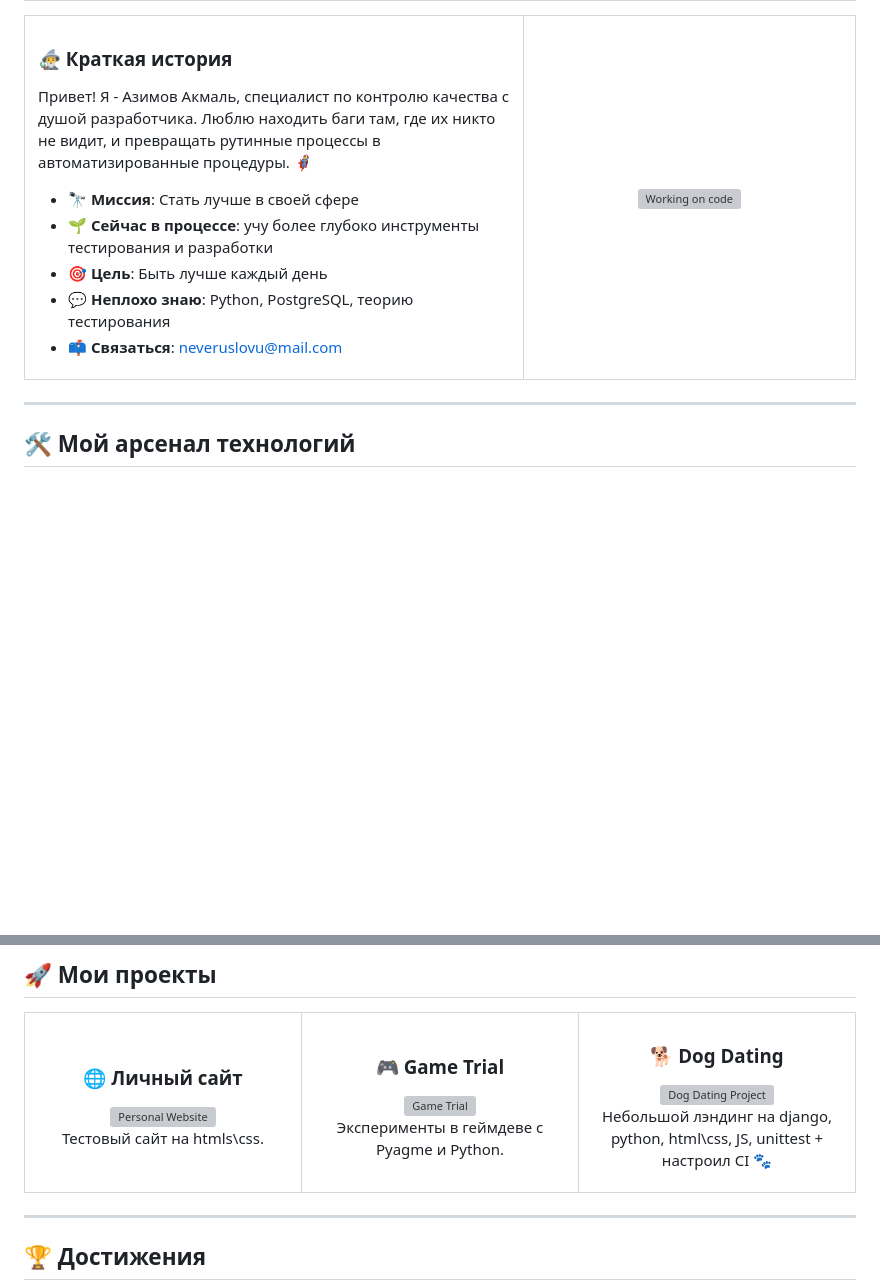
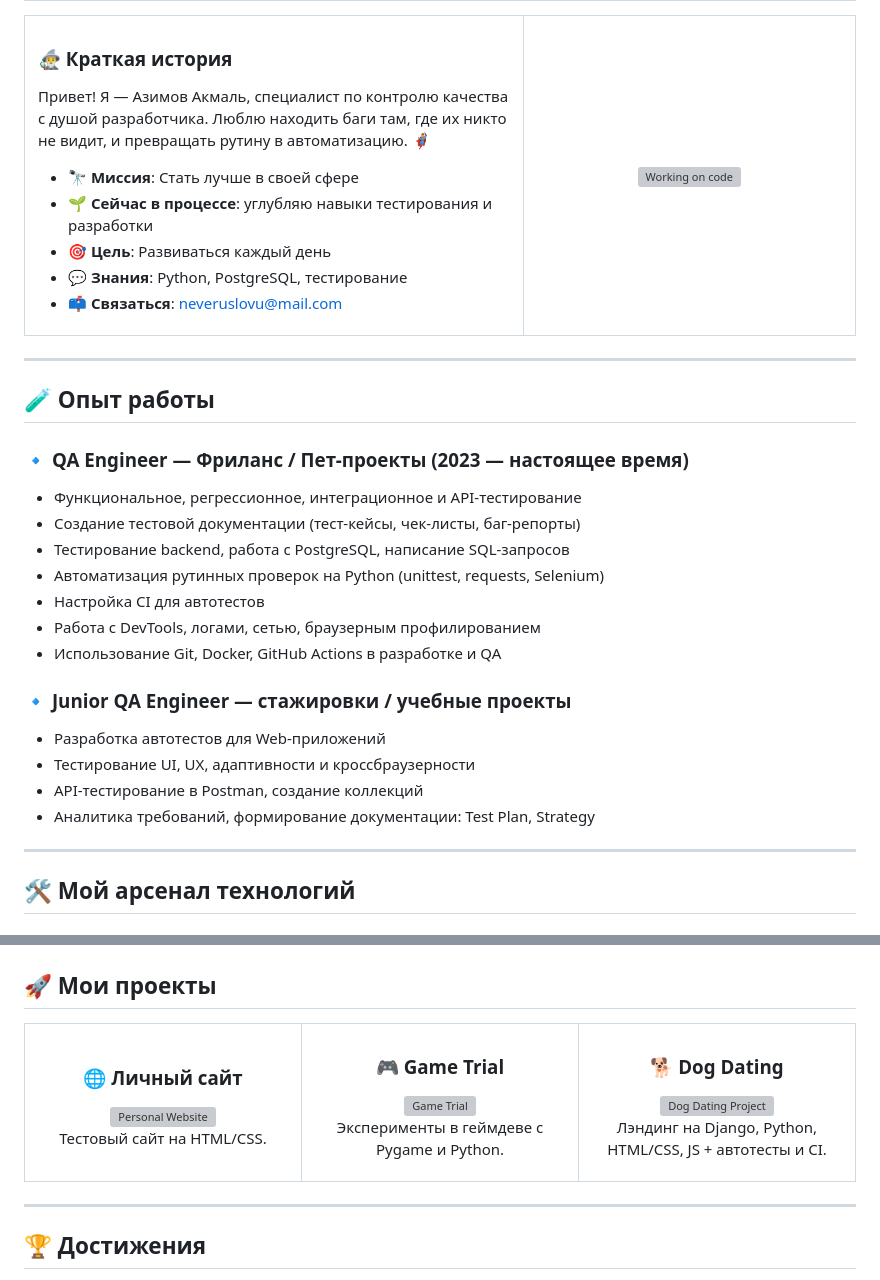
Before and after one commit to neveruslovu/neveruslovu, a Markdown page: README.md, 2 parts joined by grey strips. Rendered like a GitHub page; blank space fills up the shorter version; grey boxes are pictures that could not be loaded.

```diff
--- a/README.md
+++ b/README.md
@@ -18,24 +18,41 @@
 
 ### 🧙‍♂️ Краткая история
 
-Привет! Я - Азимов Акмаль, специалист по контролю качества с душой разработчика. Люблю находить баги там, где их никто не видит, и превращать рутинные процессы в автоматизированные процедуры. 🦸‍♂️
+Привет! Я — Азимов Акмаль, специалист по контролю качества с душой разработчика. Люблю находить баги там, где их никто не видит, и превращать рутину в автоматизацию. 🦸‍♂️
 
 - 🔭 **Миссия**: Стать лучше в своей сфере
-- 🌱 **Сейчас в процессе**: учу более глубоко инструменты тестирования и разработки
-- 🎯 **Цель**: Быть лучше каждый день
-- 💬 **Неплохо знаю**: Python, PostgreSQL, теорию тестирования
+- 🌱 **Сейчас в процессе**: углубляю навыки тестирования и разработки
+- 🎯 **Цель**: Развиваться каждый день
+- 💬 **Знания**: Python, PostgreSQL, тестирование
 - 📫 **Связаться**: neveruslovu@mail.com
 
 </td>
 <td width="40%">
-
 <div align="center">
 <img src="https://media.giphy.com/media/v1.Y2lkPTc5MGI3NjExM2ZmM2RiYmEzNjY4YjRkNzI5ZjNkOTlmNjY3ZmU0N2JiZmM5ZjkxZCZjdD1n/3oKIPnAiaMCws8nOsE/giphy.gif" width="400" alt="Working on code">
 </div>
-
 </td>
 </tr>
 </table>
+
+---
+
+## 🧪 Опыт работы
+
+### 🔹 **QA Engineer — Фриланс / Пет-проекты (2023 — настоящее время)**
+- Функциональное, регрессионное, интеграционное и API-тестирование
+- Создание тестовой документации (тест-кейсы, чек-листы, баг-репорты)
+- Тестирование backend, работа с PostgreSQL, написание SQL-запросов
+- Автоматизация рутинных проверок на Python (unittest, requests, Selenium)
+- Настройка CI для автотестов
+- Работа с DevTools, логами, сетью, браузерным профилированием
+- Использование Git, Docker, GitHub Actions в разработке и QA
+
+### 🔹 **Junior QA Engineer — стажировки / учебные проекты**
+- Разработка автотестов для Web-приложений
+- Тестирование UI, UX, адаптивности и кроссбраузерности
+- API-тестирование в Postman, создание коллекций
+- Аналитика требований, формирование документации: Test Plan, Strategy
 
 ---
 
@@ -105,27 +99,30 @@
 <a href="https://github.com/neveruslovu/neveruslovu.github.io">
 <img src="https://github-readme-stats.vercel.app/api/pin/?username=neveruslovu&repo=neveruslovu.github.io&theme=tokyonight" alt="Personal Website" />
 </a>
-<p>Тестовый сайт на htmls\css.</p>
+<p>Тестовый сайт на HTML/CSS.</p>
 </div>
 </td>
+
 <td width="33%">
 <div align="center">
 <h3>🎮 Game Trial</h3>
 <a href="https://github.com/neveruslovu/game-trial">
 <img src="https://github-readme-stats.vercel.app/api/pin/?username=neveruslovu&repo=game-trial&theme=tokyonight" alt="Game Trial" />
 </a>
-<p>Эксперименты в геймдеве с Pyagme и Python.</p>
+<p>Эксперименты в геймдеве с Pygame и Python.</p>
 </div>
 </td>
+
 <td width="33%">
 <div align="center">
 <h3>🐕 Dog Dating</h3>
 <a href="https://github.com/neveruslovu/dog_dating_project">
 <img src="https://github-readme-stats.vercel.app/api/pin/?username=neveruslovu&repo=dog_dating_project&theme=tokyonight" alt="Dog Dating Project" />
 </a>
-<p> Небольшой лэндинг на django, python, html\css, JS, unittest + настроил CI  🐾</p>
+<p>Лэндинг на Django, Python, HTML/CSS, JS + автотесты и CI.</p>
 </div>
 </td>
+
 </tr>
 </table>
 
```
Also changed, not shown: other parts of README.md (+0 -31 lines).
